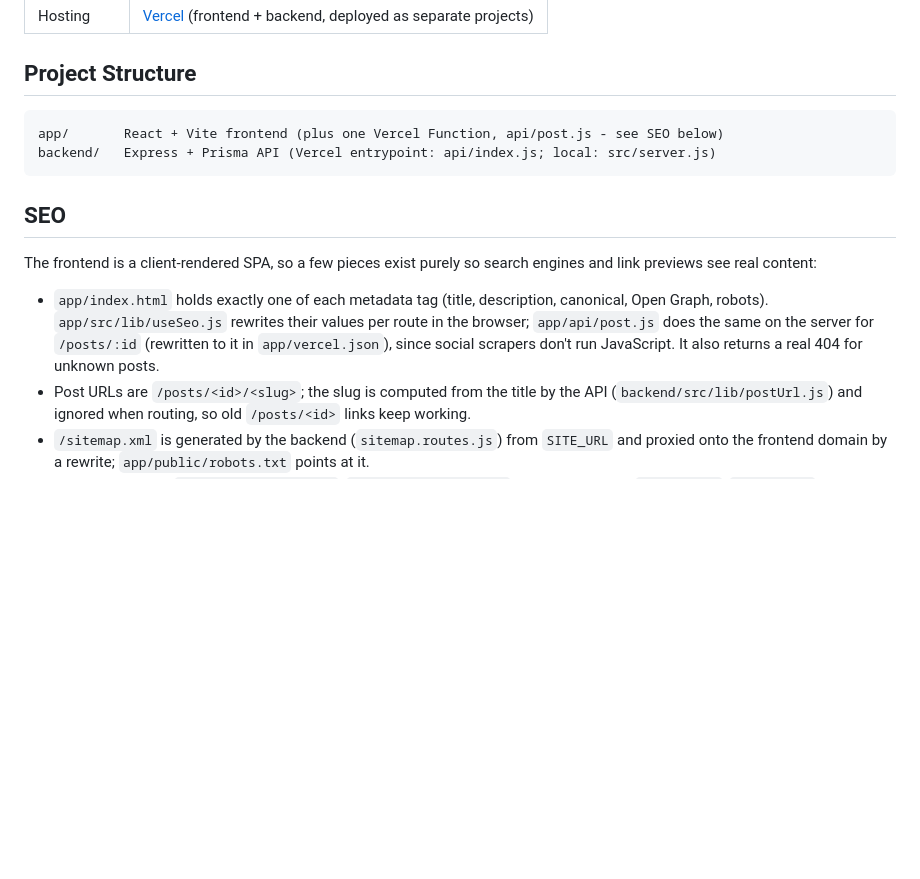
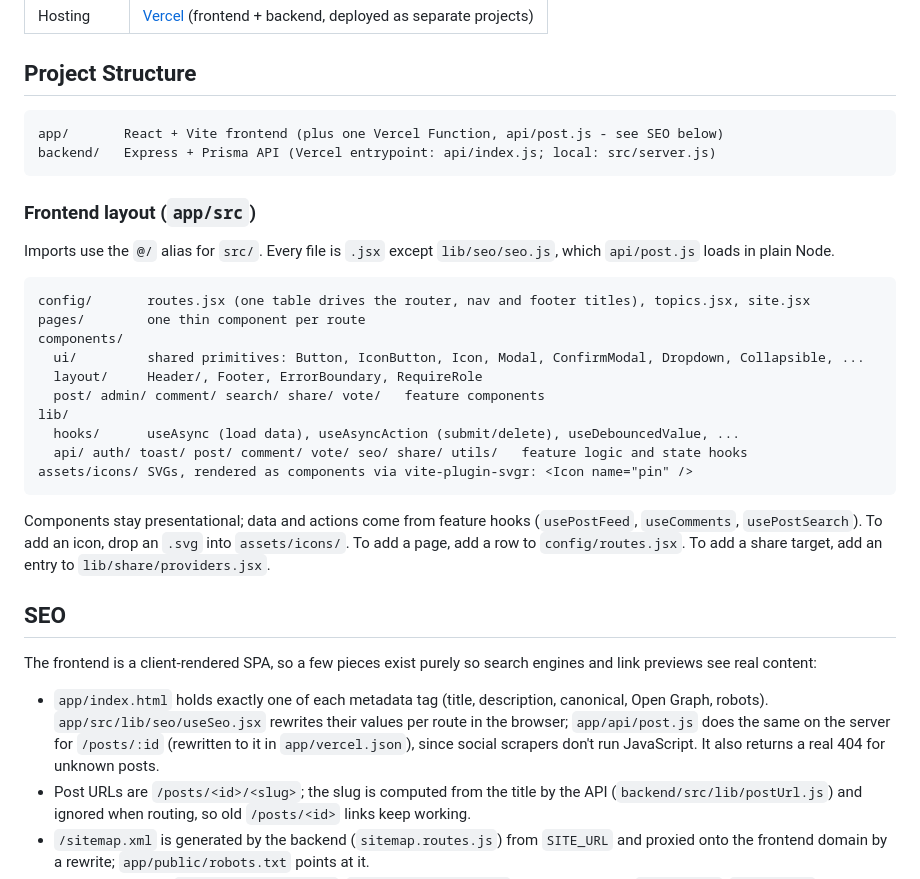
Before and after one commit to ldelaB2/Breeders_Blog, a Markdown page: README.md, the part around the change. Drawn GitHub-style; blank space fills up the shorter version.

Commit message:
Document the frontend layout in the README
Co-Authored-By: Claude Opus 5.5 <noreply@anthropic.com>

````diff
--- a/README.md
+++ b/README.md
@@ -21,11 +21,30 @@ app/       React + Vite frontend (plus one Vercel Function, api/post.js - see SE
 backend/   Express + Prisma API (Vercel entrypoint: api/index.js; local: src/server.js)
 ```
 
+### Frontend layout (`app/src`)
+
+Imports use the `@/` alias for `src/`. Every file is `.jsx` except `lib/seo/seo.js`, which `api/post.js` loads in plain Node.
+
+```
+config/       routes.jsx (one table drives the router, nav and footer titles), topics.jsx, site.jsx
+pages/        one thin component per route
+components/
+  ui/         shared primitives: Button, IconButton, Icon, Modal, ConfirmModal, Dropdown, Collapsible, ...
+  layout/     Header/, Footer, ErrorBoundary, RequireRole
+  post/ admin/ comment/ search/ share/ vote/   feature components
+lib/
+  hooks/      useAsync (load data), useAsyncAction (submit/delete), useDebouncedValue, ...
+  api/ auth/ toast/ post/ comment/ vote/ seo/ share/ utils/   feature logic and state hooks
+assets/icons/ SVGs, rendered as components via vite-plugin-svgr: <Icon name="pin" />
+```
+
+Components stay presentational; data and actions come from feature hooks (`usePostFeed`, `useComments`, `usePostSearch`). To add an icon, drop an `.svg` into `assets/icons/`. To add a page, add a row to `config/routes.jsx`. To add a share target, add an entry to `lib/share/providers.jsx`.
+
 ## SEO
 
 The frontend is a client-rendered SPA, so a few pieces exist purely so search engines and link previews see real content:
 
-- `app/index.html` holds exactly one of each metadata tag (title, description, canonical, Open Graph, robots). `app/src/lib/useSeo.js` rewrites their values per route in the browser; `app/api/post.js` does the same on the server for `/posts/:id` (rewritten to it in `app/vercel.json`), since social scrapers don't run JavaScript. It also returns a real 404 for unknown posts.
+- `app/index.html` holds exactly one of each metadata tag (title, description, canonical, Open Graph, robots). `app/src/lib/seo/useSeo.jsx` rewrites their values per route in the browser; `app/api/post.js` does the same on the server for `/posts/:id` (rewritten to it in `app/vercel.json`), since social scrapers don't run JavaScript. It also returns a real 404 for unknown posts.
 - Post URLs are `/posts/<id>/<slug>`; the slug is computed from the title by the API (`backend/src/lib/postUrl.js`) and ignored when routing, so old `/posts/<id>` links keep working.
 - `/sitemap.xml` is generated by the backend (`sitemap.routes.js`) from `SITE_URL` and proxied onto the frontend domain by a rewrite; `app/public/robots.txt` points at it.
 - Production URLs (`www.breedersblog.net`, `api.breedersblog.net`) are hardcoded in `index.html`, `robots.txt` and `vercel.json`; update all three if the domain changes.
````
